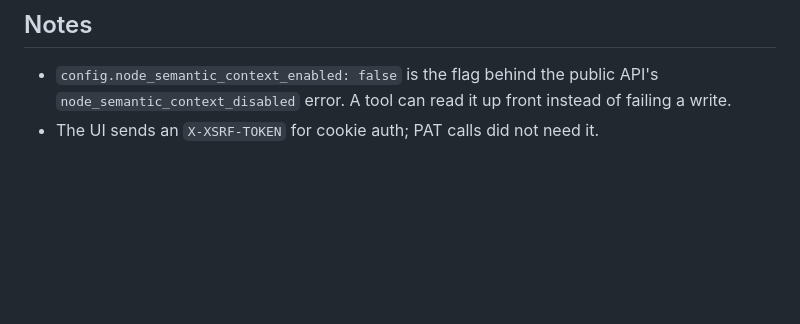
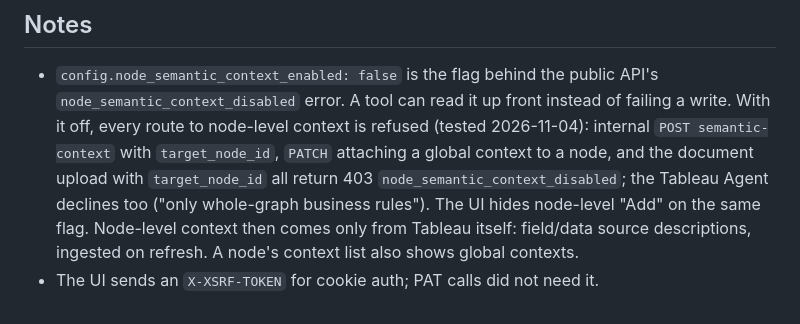
Before and after one commit to biztory/biztory-tableau-knowledge-mcp, a Markdown page: docs/internal-knowledge-api.md, the part around the change. Drawn GitHub-style; blank space fills up the shorter version.

```diff
--- a/docs/internal-knowledge-api.md
+++ b/docs/internal-knowledge-api.md
@@ -56,4 +56,10 @@ Graph-scoped calls take `?graph_id=<id>`.
 
 - `config.node_semantic_context_enabled: false` is the flag behind the public API's
   `node_semantic_context_disabled` error. A tool can read it up front instead of failing a write.
+  With it off, every route to node-level context is refused (tested 2026-11-04): internal
+  `POST semantic-context` with `target_node_id`, `PATCH` attaching a global context to a node, and
+  the document upload with `target_node_id` all return 403 `node_semantic_context_disabled`; the
+  Tableau Agent declines too ("only whole-graph business rules"). The UI hides node-level "Add" on
+  the same flag. Node-level context then comes only from Tableau itself: field/data source
+  descriptions, ingested on refresh. A node's context list also shows global contexts.
 - The UI sends an `X-XSRF-TOKEN` for cookie auth; PAT calls did not need it.
```
Also changed, not shown: README.md (+11 -1 lines), docs/images/demo-add-sources.gif (added), docs/images/demo-agent-check.gif (added), docs/images/demo-document-context.gif (added), 1 other file.
